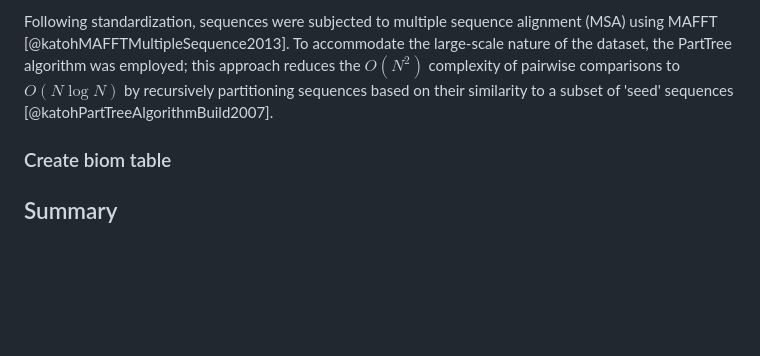
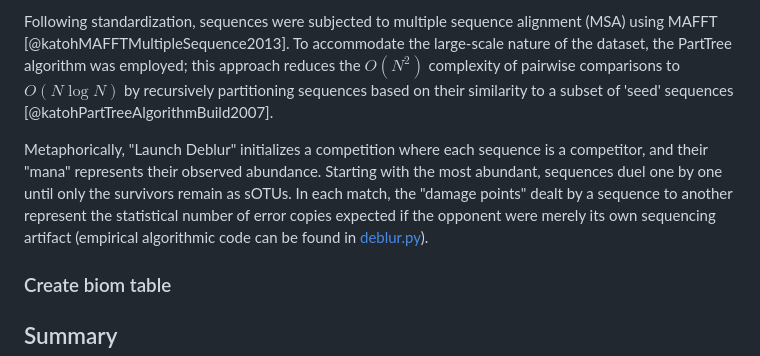
Before and after one commit to Truongphi20/qiime2_blog, a Markdown page: docs/deblur.md, the part around the change. GitHub-like rendering; blank space fills up the shorter version.

Commit message:
update: add abstract for deblur core

```diff
--- a/docs/deblur.md
+++ b/docs/deblur.md
@@ -62,6 +62,8 @@ Qualify sequences are trimed to be equal in length (120 bp), sequences have leng
 
 Following standardization, sequences were subjected to multiple sequence alignment (MSA) using MAFFT [@katohMAFFTMultipleSequence2013]. To accommodate the large-scale nature of the dataset, the PartTree algorithm was employed; this approach reduces the $O(N^2)$ complexity of pairwise comparisons to $O(N \log N)$ by recursively partitioning sequences based on their similarity to a subset of 'seed' sequences [@katohPartTreeAlgorithmBuild2007].
 
+Metaphorically, "Launch Deblur" initializes a competition where each sequence is a competitor, and their "mana" represents their observed abundance. Starting with the most abundant, sequences duel one by one until only the survivors remain as sOTUs. In each match, the "damage points" dealt by a sequence to another represent the statistical number of error copies expected if the opponent were merely its own sequencing artifact (empirical algorithmic code can be found in [deblur.py](https://github.com/Truongphi20/qiime2_blog/blob/main/algorithm_reference/deblur.py)).
+
 ### Create biom table
 
 ## Summary
```
